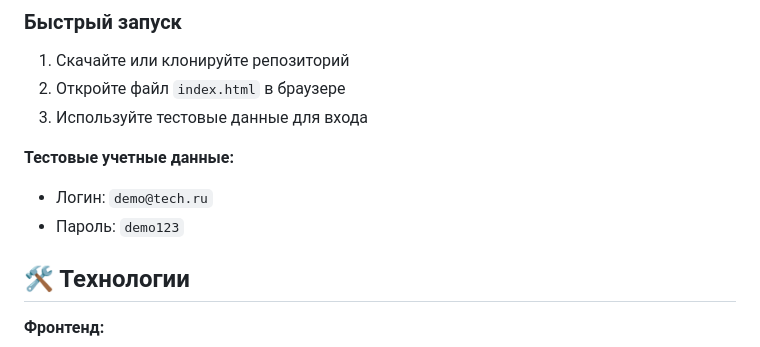
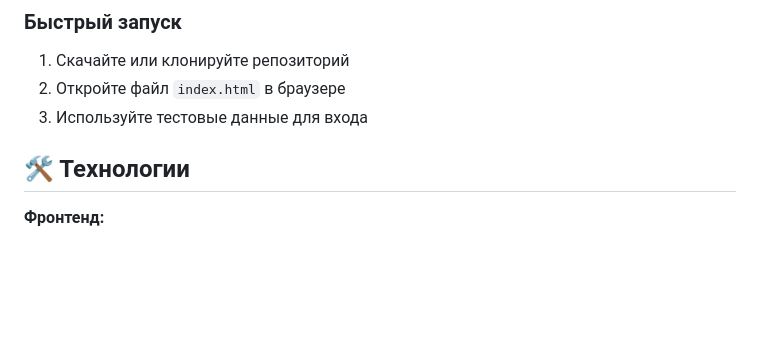
Before and after one commit to JAmKar1/SHARAGA, a Markdown page: README.md, the part around the change. GitHub-like rendering; blank space fills up the shorter version.

```diff
--- a/README.md
+++ b/README.md
@@ -79,10 +79,6 @@
 2. Откройте файл `index.html` в браузере
 3. Используйте тестовые данные для входа
 
-**Тестовые учетные данные:**
-- Логин: `demo@tech.ru`
-- Пароль: `demo123`
-
 ## 🛠️ Технологии
 
 **Фронтенд:**
```
